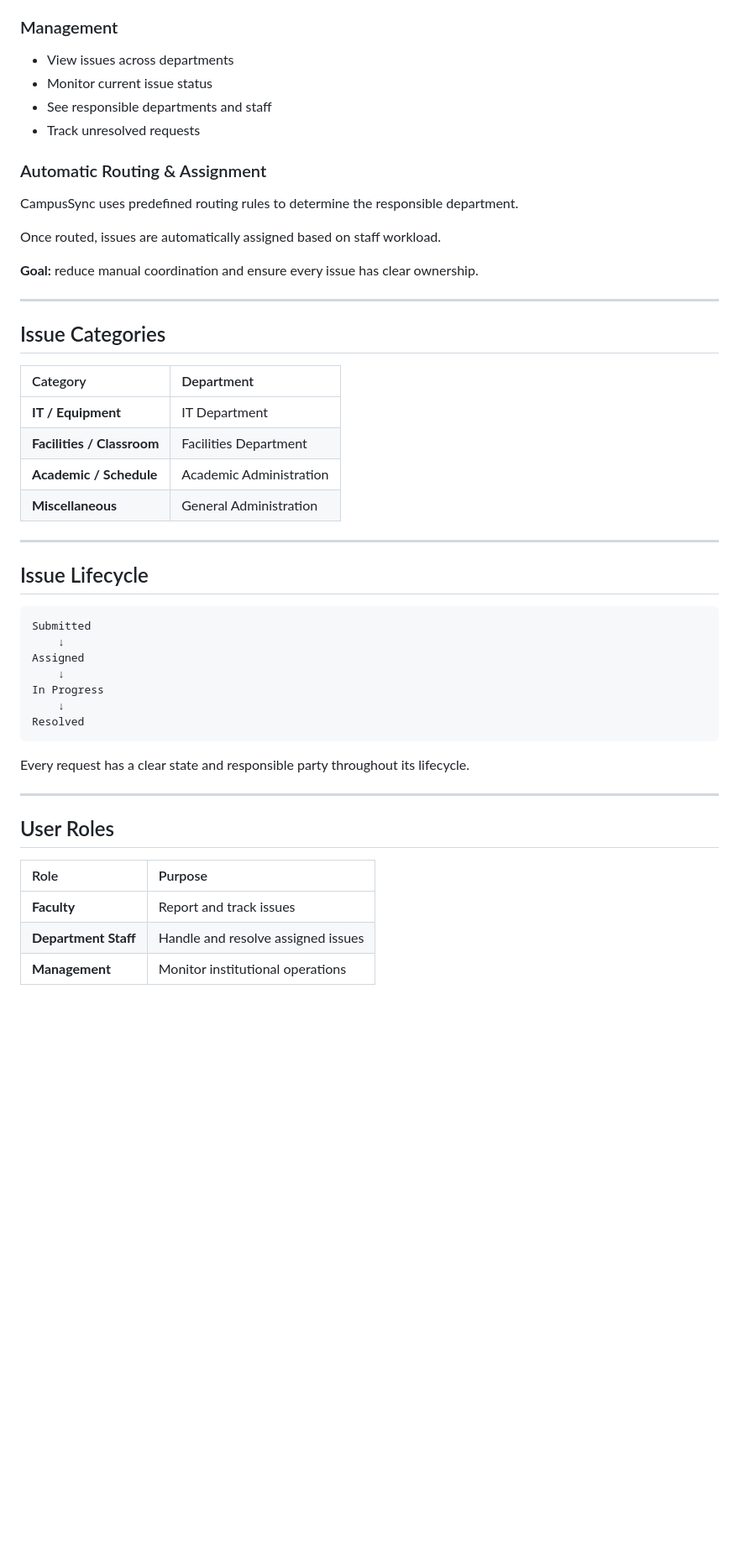
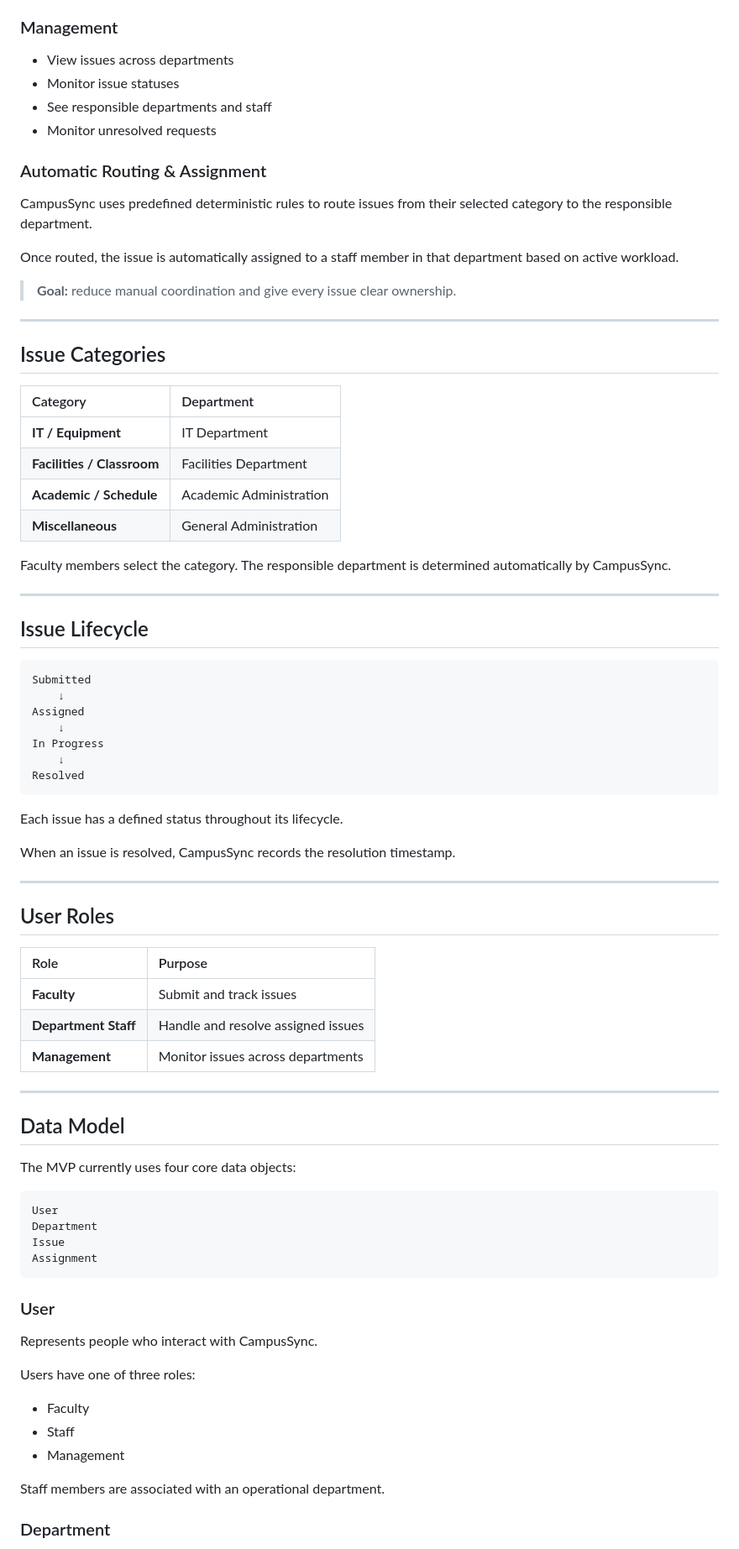
Before and after one commit to ishaann-007/campusSync, a Markdown page: README.md, the part around one of its changes. Shown at 84% size. Rendered like a GitHub page; blank space fills up the shorter version.

````diff
--- a/README.md
+++ b/README.md
@@ -78,17 +84,17 @@ The issue can then be tracked until resolution.
 ### Management
 
 * View issues across departments
-* Monitor current issue status
+* Monitor issue statuses
 * See responsible departments and staff
-* Track unresolved requests
+* Monitor unresolved requests
 
 ### Automatic Routing & Assignment
 
-CampusSync uses predefined routing rules to determine the responsible department.
+CampusSync uses predefined deterministic rules to route issues from their selected category to the responsible department.
 
-Once routed, issues are automatically assigned based on staff workload.
+Once routed, the issue is automatically assigned to a staff member in that department based on active workload.
 
-**Goal:** reduce manual coordination and ensure every issue has clear ownership.
+> **Goal:** reduce manual coordination and give every issue clear ownership.
 
 ---
 
@@ -100,6 +106,8 @@ Once routed, issues are automatically assigned based on staff workload.
 | **Facilities / Classroom** | Facilities Department   |
 | **Academic / Schedule**    | Academic Administration |
 | **Miscellaneous**          | General Administration  |
+
+Faculty members select the category. The responsible department is determined automatically by CampusSync.
 
 ---
 
@@ -115,7 +123,9 @@ In Progress
 Resolved
 ```
 
-Every request has a clear state and responsible party throughout its lifecycle.
+Each issue has a defined status throughout its lifecycle.
+
+When an issue is resolved, CampusSync records the resolution timestamp.
 
 ---
 
@@ -123,6 +133,34 @@ Every request has a clear state and responsible party throughout its lifecycle.
 
 | Role                 | Purpose                            |
 | :------------------- | :--------------------------------- |
-| **Faculty**          | Report and track issues            |
+| **Faculty**          | Submit and track issues            |
 | **Department Staff** | Handle and resolve assigned issues |
-| **Management**       | Monitor institutional operations   |
+| **Management**       | Monitor issues across departments  |
+
+---
+
+## Data Model
+
+The MVP currently uses four core data objects:
+
+```text
+User
+Department
+Issue
+Assignment
+```
+
+### User
+
+Represents people who interact with CampusSync.
+
+Users have one of three roles:
+
+* Faculty
+* Staff
+* Management
+
+Staff members are associated with an operational department.
+
+### Department
+
````
Also changed, not shown: other parts of README.md (+123 -36 lines).
